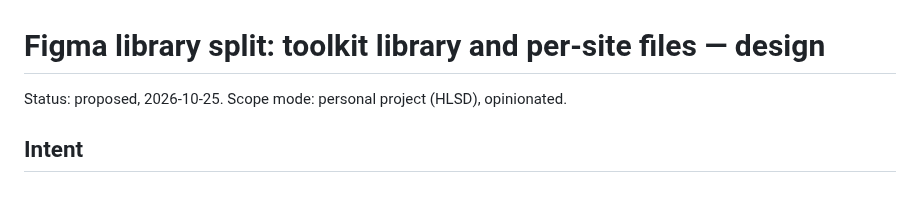
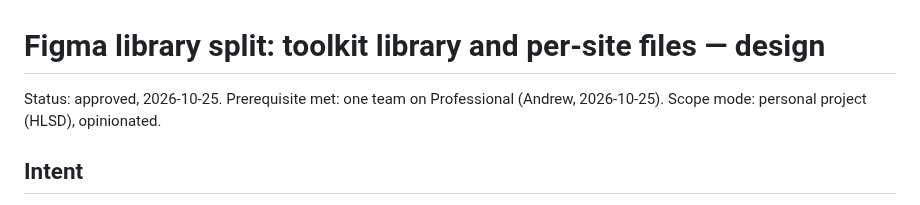
Before and after one commit to keser/site-toolkit, a Markdown page: design-language/specs/2026-10-25-figma-library-split-design.md, the part around the change. GitHub-like rendering.

Commit message:
Library split spec approved
Co-Authored-By: Claude Opus 5.5 <noreply@anthropic.com>

```diff
--- a/design-language/specs/2026-10-25-figma-library-split-design.md
+++ b/design-language/specs/2026-10-25-figma-library-split-design.md
@@ -1,6 +1,6 @@
 # Figma library split: toolkit library and per-site files — design
 
-Status: proposed, 2026-10-25. Scope mode: personal project (HLSD), opinionated.
+Status: approved, 2026-10-25. Prerequisite met: one team on Professional (Andrew, 2026-10-25). Scope mode: personal project (HLSD), opinionated.
 
 ## Intent
 
```
